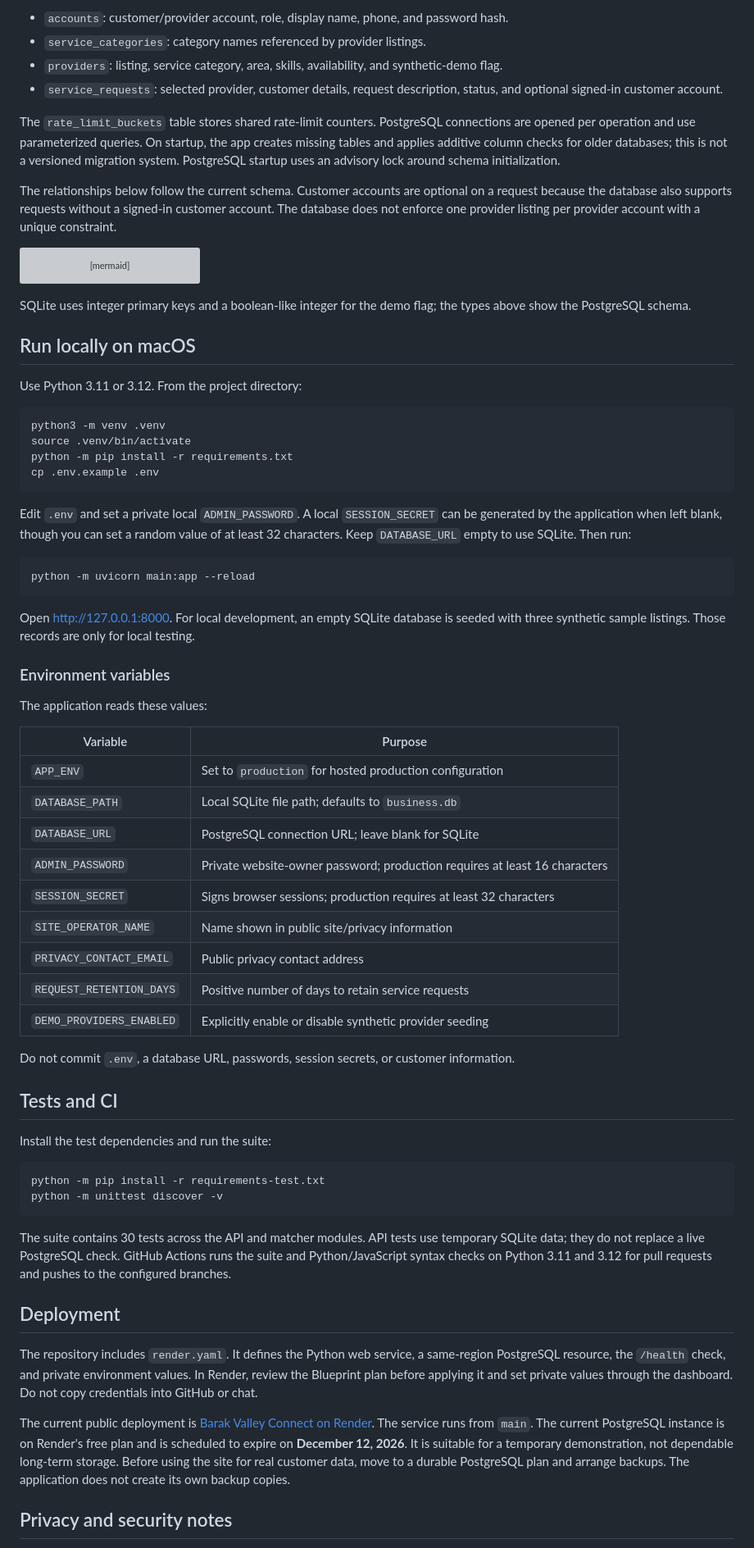
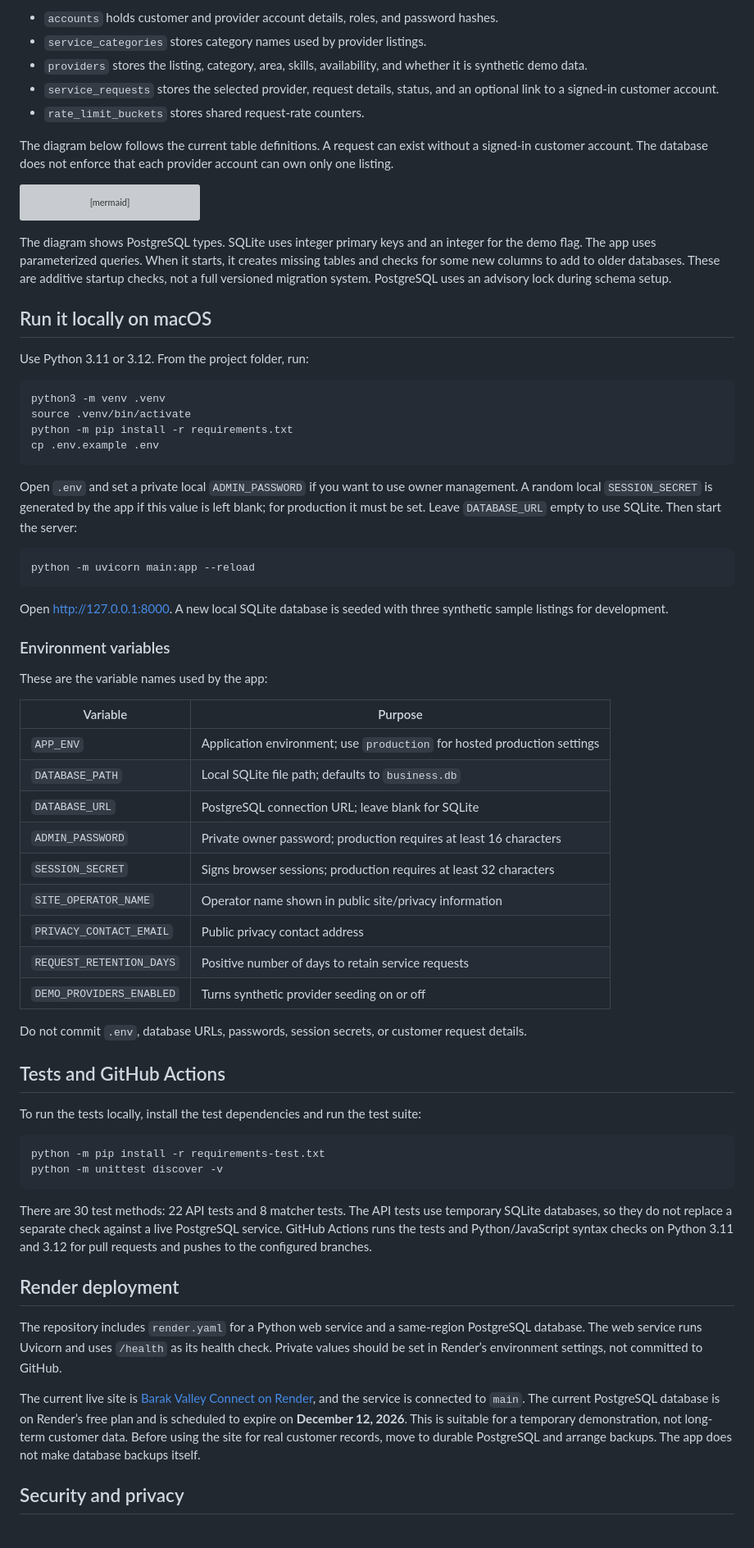
Before and after one commit to biplabxdas/barak-valley-connect, a Markdown page: README.md, the part around one of its changes. Shown at 82% size. Drawn GitHub-style; grey boxes are pictures that could not be loaded.

````diff
--- a/README.md
+++ b/README.md
@@ -115,12 +119,11 @@ The database has four main data areas:
 
-- `accounts`: customer/provider account, role, display name, phone, and password hash.
-- `service_categories`: category names referenced by provider listings.
-- `providers`: listing, service category, area, skills, availability, and synthetic-demo flag.
-- `service_requests`: selected provider, customer details, request description, status, and optional signed-in customer account.
+- `accounts` holds customer and provider account details, roles, and password hashes.
+- `service_categories` stores category names used by provider listings.
+- `providers` stores the listing, category, area, skills, availability, and whether it is synthetic demo data.
+- `service_requests` stores the selected provider, request details, status, and an optional link to a signed-in customer account.
+- `rate_limit_buckets` stores shared request-rate counters.
 
-The `rate_limit_buckets` table stores shared rate-limit counters. PostgreSQL connections are opened per operation and use parameterized queries. On startup, the app creates missing tables and applies additive column checks for older databases; this is not a versioned migration system. PostgreSQL startup uses an advisory lock around schema initialization.
-
-The relationships below follow the current schema. Customer accounts are optional on a request because the database also supports requests without a signed-in customer account. The database does not enforce one provider listing per provider account with a unique constraint.
+The diagram below follows the current table definitions. A request can exist without a signed-in customer account. The database does not enforce that each provider account can own only one listing.
 
 ```mermaid
 erDiagram
@@ -167,11 +170,11 @@ erDiagram
     ACCOUNTS o|--o{ SERVICE_REQUESTS : submits
 ```
 
-SQLite uses integer primary keys and a boolean-like integer for the demo flag; the types above show the PostgreSQL schema.
+The diagram shows PostgreSQL types. SQLite uses integer primary keys and an integer for the demo flag. The app uses parameterized queries. When it starts, it creates missing tables and checks for some new columns to add to older databases. These are additive startup checks, not a full versioned migration system. PostgreSQL uses an advisory lock during schema setup.
 
-## Run locally on macOS
+## Run it locally on macOS
 
-Use Python 3.11 or 3.12. From the project directory:
+Use Python 3.11 or 3.12. From the project folder, run:
 
 ```sh
 python3 -m venv .venv
@@ -180,48 +183,48 @@ python -m pip install -r requirements.txt
 cp .env.example .env
 ```
 
-Edit `.env` and set a private local `ADMIN_PASSWORD`. A local `SESSION_SECRET` can be generated by the application when left blank, though you can set a random value of at least 32 characters. Keep `DATABASE_URL` empty to use SQLite. Then run:
+Open `.env` and set a private local `ADMIN_PASSWORD` if you want to use owner management. A random local `SESSION_SECRET` is generated by the app if this value is left blank; for production it must be set. Leave `DATABASE_URL` empty to use SQLite. Then start the server:
 
 ```sh
 python -m uvicorn main:app --reload
 ```
 
-Open [http://127.0.0.1:8000](http://127.0.0.1:8000). For local development, an empty SQLite database is seeded with three synthetic sample listings. Those records are only for local testing.
+Open [http://127.0.0.1:8000](http://127.0.0.1:8000). A new local SQLite database is seeded with three synthetic sample listings for development.
 
 ### Environment variables
 
-The application reads these values:
+These are the variable names used by the app:
 
 | Variable | Purpose |
 |---|---|
-| `APP_ENV` | Set to `production` for hosted production configuration |
+| `APP_ENV` | Application environment; use `production` for hosted production settings |
 | `DATABASE_PATH` | Local SQLite file path; defaults to `business.db` |
 | `DATABASE_URL` | PostgreSQL connection URL; leave blank for SQLite |
-| `ADMIN_PASSWORD` | Private website-owner password; production requires at least 16 characters |
+| `ADMIN_PASSWORD` | Private owner password; production requires at least 16 characters |
 | `SESSION_SECRET` | Signs browser sessions; production requires at least 32 characters |
-| `SITE_OPERATOR_NAME` | Name shown in public site/privacy information |
+| `SITE_OPERATOR_NAME` | Operator name shown in public site/privacy information |
 | `PRIVACY_CONTACT_EMAIL` | Public privacy contact address |
 | `REQUEST_RETENTION_DAYS` | Positive number of days to retain service requests |
-| `DEMO_PROVIDERS_ENABLED` | Explicitly enable or disable synthetic provider seeding |
+| `DEMO_PROVIDERS_ENABLED` | Turns synthetic provider seeding on or off |
 
-Do not commit `.env`, a database URL, passwords, session secrets, or customer information.
+Do not commit `.env`, database URLs, passwords, session secrets, or customer request details.
 
-## Tests and CI
+## Tests and GitHub Actions
 
-Install the test dependencies and run the suite:
+To run the tests locally, install the test dependencies and run the test suite:
 
 ```sh
 python -m pip install -r requirements-test.txt
 python -m unittest discover -v
 ```
 
-The suite contains 30 tests across the API and matcher modules. API tests use temporary SQLite data; they do not replace a live PostgreSQL check. GitHub Actions runs the suite and Python/JavaScript syntax checks on Python 3.11 and 3.12 for pull requests and pushes to the configured branches.
+There are 30 test methods: 22 API tests and 8 matcher tests. The API tests use temporary SQLite databases, so they do not replace a separate check against a live PostgreSQL service. GitHub Actions runs the tests and Python/JavaScript syntax checks on Python 3.11 and 3.12 for pull requests and pushes to the configured branches.
 
-## Deployment
+## Render deployment
 
-The repository includes `render.yaml`. It defines the Python web service, a same-region PostgreSQL resource, the `/health` check, and private environment values. In Render, review the Blueprint plan before applying it and set private values through the dashboard. Do not copy credentials into GitHub or chat.
+The repository includes `render.yaml` for a Python web service and a same-region PostgreSQL database. The web service runs Uvicorn and uses `/health` as its health check. Private values should be set in Render’s environment settings, not committed to GitHub.
 
-The current public deployment is [Barak Valley Connect on Render](https://barak-valley-connect-33ic.onrender.com). The service runs from `main`. The current PostgreSQL instance is on Render's free plan and is scheduled to expire on **December 12, 2026**. It is suitable for a temporary demonstration, not dependable long-term storage. Before using the site for real customer data, move to a durable PostgreSQL plan and arrange backups. The application does not create its own backup copies.
+The current live site is [Barak Valley Connect on Render](https://barak-valley-connect-33ic.onrender.com), and the service is connected to `main`. The current PostgreSQL database is on Render’s free plan and is scheduled to expire on **December 12, 2026**. This is suitable for a temporary demonstration, not long-term customer data. Before using the site for real customer records, move to durable PostgreSQL and arrange backups. The app does not make database backups itself.
 
-## Privacy and security notes
+## Security and privacy
 
````
Also changed, not shown: other parts of README.md (+73 -68 lines).
